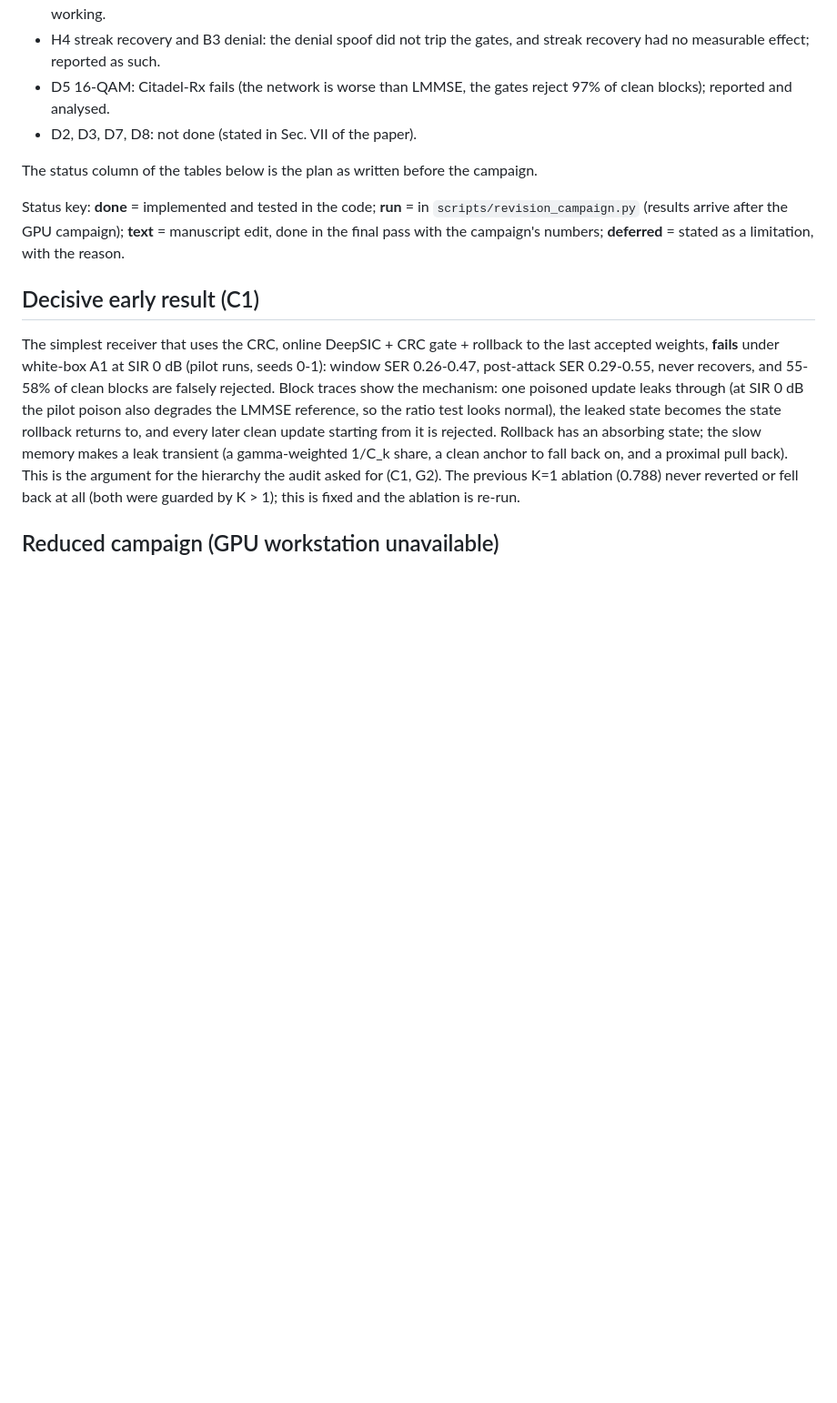
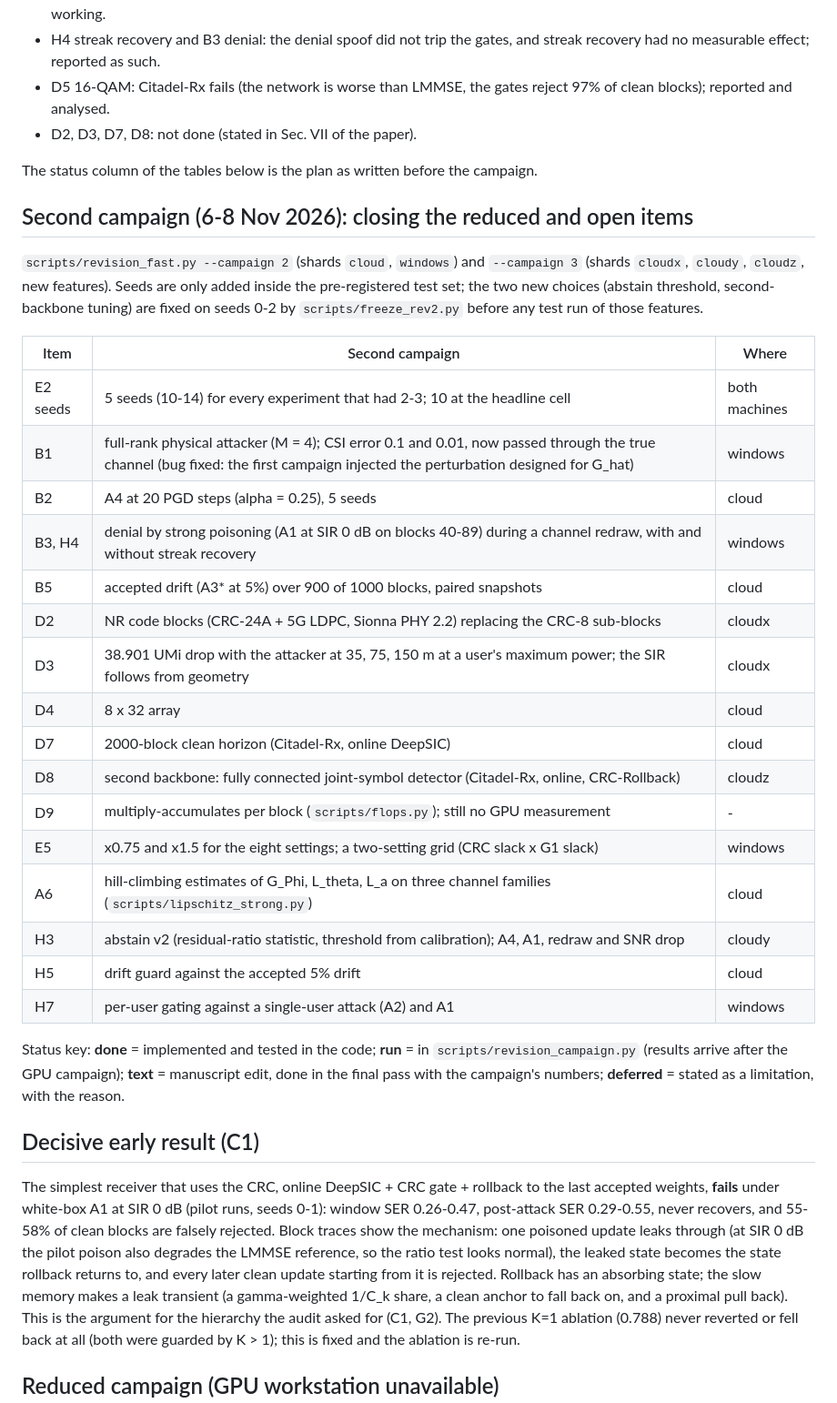
Before and after one commit to abraheemrashid99-sys/Citradel-Rx, a Markdown page: docs/REVISION_PLAN.md, the part around the change. Shown at 91% size. Drawn GitHub-style; blank space fills up the shorter version.

Commit message:
Revision plan: the second campaign
Co-Authored-By: Claude Opus 5.5 <noreply@anthropic.com>
Claude-Session: https://claude.ai/code/session_014LiDyft9H5r68QLPkpAAJF

```diff
--- a/docs/REVISION_PLAN.md
+++ b/docs/REVISION_PLAN.md
@@ -16,6 +16,32 @@ computed from these records by `python scripts/revision_numbers.py`; the paper i
 * D2, D3, D7, D8: not done (stated in Sec. VII of the paper).
 
 The status column of the tables below is the plan as written before the campaign.
+
+## Second campaign (6-8 Nov 2026): closing the reduced and open items
+
+`scripts/revision_fast.py --campaign 2` (shards `cloud`, `windows`) and `--campaign 3` (shards
+`cloudx`, `cloudy`, `cloudz`, new features). Seeds are only added inside the pre-registered test set;
+the two new choices (abstain threshold, second-backbone tuning) are fixed on seeds 0-2 by
+`scripts/freeze_rev2.py` before any test run of those features.
+
+| Item | Second campaign | Where |
+|---|---|---|
+| E2 seeds | 5 seeds (10-14) for every experiment that had 2-3; 10 at the headline cell | both machines |
+| B1 | full-rank physical attacker (M = 4); CSI error 0.1 and 0.01, now passed through the true channel (bug fixed: the first campaign injected the perturbation designed for G_hat) | windows |
+| B2 | A4 at 20 PGD steps (alpha = 0.25), 5 seeds | cloud |
+| B3, H4 | denial by strong poisoning (A1 at SIR 0 dB on blocks 40-89) during a channel redraw, with and without streak recovery | windows |
+| B5 | accepted drift (A3* at 5%) over 900 of 1000 blocks, paired snapshots | cloud |
+| D2 | NR code blocks (CRC-24A + 5G LDPC, Sionna PHY 2.2) replacing the CRC-8 sub-blocks | cloudx |
+| D3 | 38.901 UMi drop with the attacker at 35, 75, 150 m at a user's maximum power; the SIR follows from geometry | cloudx |
+| D4 | 8 x 32 array | cloud |
+| D7 | 2000-block clean horizon (Citadel-Rx, online DeepSIC) | cloud |
+| D8 | second backbone: fully connected joint-symbol detector (Citadel-Rx, online, CRC-Rollback) | cloudz |
+| D9 | multiply-accumulates per block (`scripts/flops.py`); still no GPU measurement | - |
+| E5 | x0.75 and x1.5 for the eight settings; a two-setting grid (CRC slack x G1 slack) | windows |
+| A6 | hill-climbing estimates of G_Phi, L_theta, L_a on three channel families (`scripts/lipschitz_strong.py`) | cloud |
+| H3 | abstain v2 (residual-ratio statistic, threshold from calibration); A4, A1, redraw and SNR drop | cloudy |
+| H5 | drift guard against the accepted 5% drift | cloud |
+| H7 | per-user gating against a single-user attack (A2) and A1 | windows |
 
 Status key: **done** = implemented and tested in the code; **run** = in `scripts/revision_campaign.py`
 (results arrive after the GPU campaign); **text** = manuscript edit, done in the final pass with the
```
